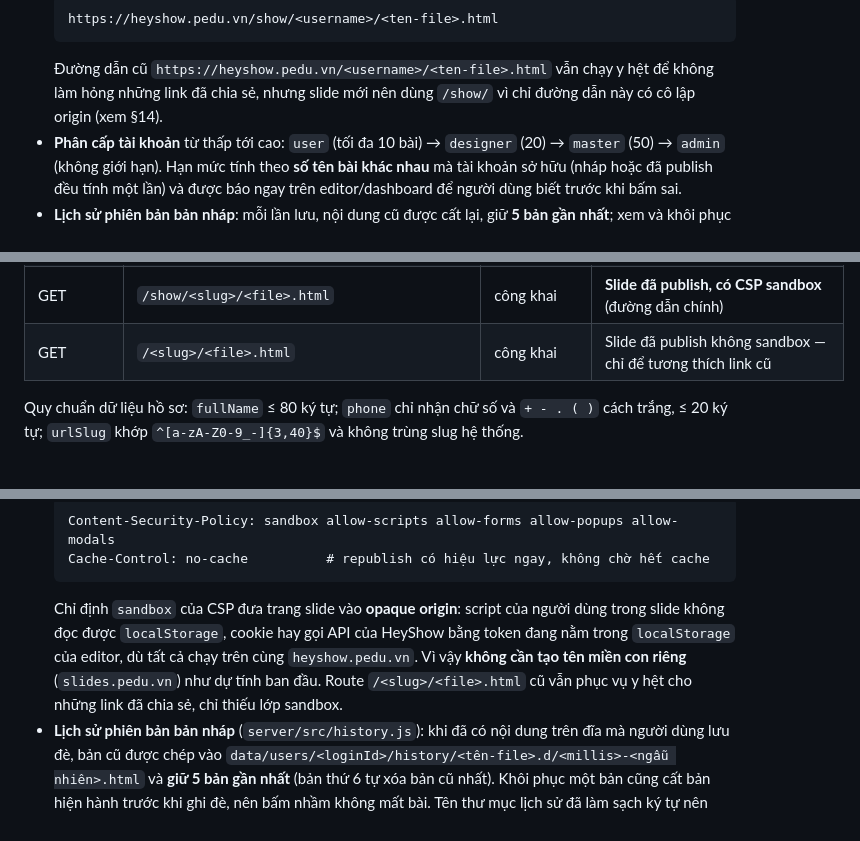
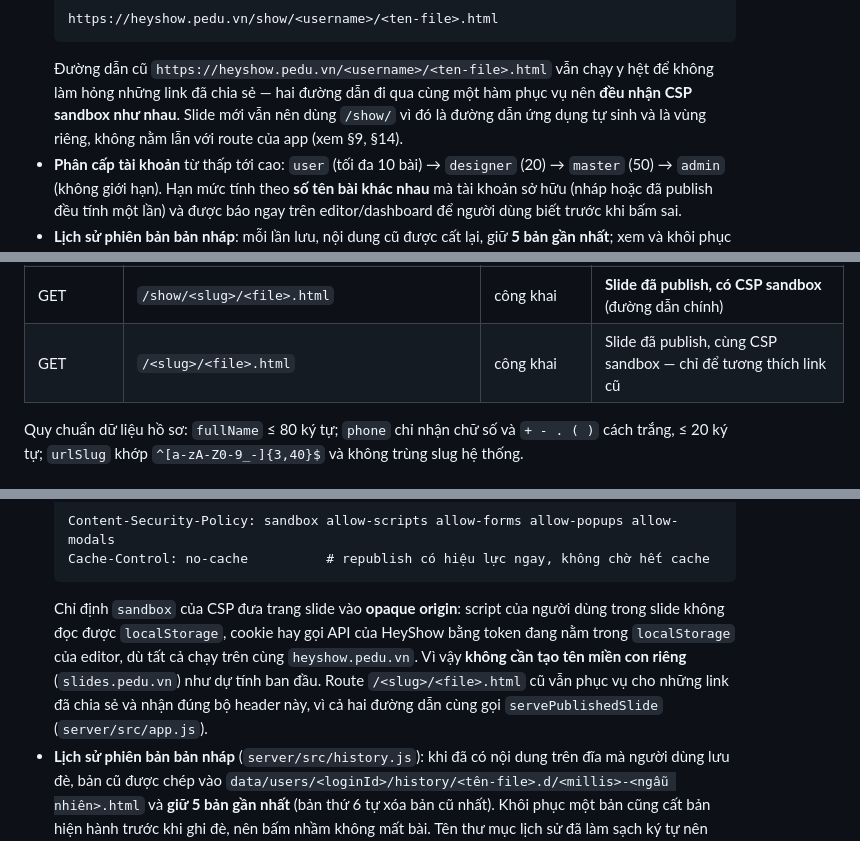
Before and after one commit to phucdhh/HeyShow, a Markdown page: README.md, 3 parts joined by grey strips. Rendered like a GitHub page.

Commit message:
README: sửa mô tả sai về route cũ, /show/ không phải là chỗ duy nhất có sandbox
Cả hai đường dẫn đều gọi servePublishedSlide nên cùng nhận CSP sandbox; test
api.test.js cũng đã khẳng định điều đó. Viết "chỉ /show/ mới cô lập origin" sẽ
khiến người sau tưởng link cũ là lỗ hổng và sửa nhầm vào header.

````diff
--- a/README.md
+++ b/README.md
@@ -16,7 +16,7 @@
   ```
   https://heyshow.pedu.vn/show/<username>/<ten-file>.html
   ```
-  Đường dẫn cũ `https://heyshow.pedu.vn/<username>/<ten-file>.html` vẫn chạy y hệt để không làm hỏng những link đã chia sẻ, nhưng slide mới nên dùng `/show/` vì chỉ đường dẫn này có cô lập origin (xem §14).
+  Đường dẫn cũ `https://heyshow.pedu.vn/<username>/<ten-file>.html` vẫn chạy y hệt để không làm hỏng những link đã chia sẻ — hai đường dẫn đi qua cùng một hàm phục vụ nên **đều nhận CSP sandbox như nhau**. Slide mới vẫn nên dùng `/show/` vì đó là đường dẫn ứng dụng tự sinh và là vùng riêng, không nằm lẫn với route của app (xem §9, §14).
 - **Phân cấp tài khoản** từ thấp tới cao: `user` (tối đa 10 bài) → `designer` (20) → `master` (50) → `admin` (không giới hạn). Hạn mức tính theo **số tên bài khác nhau** mà tài khoản sở hữu (nháp hoặc đã publish đều tính một lần) và được báo ngay trên editor/dashboard để người dùng biết trước khi bấm sai.
 - **Lịch sử phiên bản bản nháp**: mỗi lần lưu, nội dung cũ được cất lại, giữ **5 bản gần nhất**; xem và khôi phục từng bản từ dashboard.
 - **Bình luận theo luồng (thread) kiểu Facebook**: mỗi bình luận có thể nhận trả lời, trả lời hiển thị thụt lề dưới bình luận gốc; người dùng giới hạn **một cấp trả lời** để mạch hội thoại không bị thắt nút. Tác giả sửa/xóa bình luận của mình; chủ bài và admin xóa được bình luận của người khác.
@@ -282,7 +282,7 @@ Mọi route `/api/*` (trừ auth, stats, gallery, profile, `/api/p/:user/:file`,
 | GET | `/templates` | công khai | Thư viện 12 mẫu bài/slide, preview Reveal.js + nút "Dùng mẫu này" tạo bản nháp |
 | GET | `/show/<slug>/` · `/<slug>/` | công khai | Trang cá nhân của user (các bài đã publish) |
 | GET | `/show/<slug>/<file>.html` | công khai | **Slide đã publish, có CSP sandbox** (đường dẫn chính) |
-| GET | `/<slug>/<file>.html` | công khai | Slide đã publish không sandbox — chỉ để tương thích link cũ |
+| GET | `/<slug>/<file>.html` | công khai | Slide đã publish, cùng CSP sandbox — chỉ để tương thích link cũ |
 
 Quy chuẩn dữ liệu hồ sơ: `fullName` ≤ 80 ký tự; `phone` chỉ nhận chữ số và `+ - . ( )` cách trắng, ≤ 20 ký tự; `urlSlug` khớp `^[a-zA-Z0-9_-]{3,40}$` và không trùng slug hệ thống.
 
@@ -296,7 +296,7 @@ Quy chuẩn dữ liệu hồ sơ: `fullName` ≤ 80 ký tự; `phone` chỉ nh
   Content-Security-Policy: sandbox allow-scripts allow-forms allow-popups allow-modals
   Cache-Control: no-cache          # republish có hiệu lực ngay, không chờ hết cache
   ```
-  Chỉ định `sandbox` của CSP đưa trang slide vào **opaque origin**: script của người dùng trong slide không đọc được `localStorage`, cookie hay gọi API của HeyShow bằng token đang nằm trong `localStorage` của editor, dù tất cả chạy trên cùng `heyshow.pedu.vn`. Vì vậy **không cần tạo tên miền con riêng** (`slides.pedu.vn`) như dự tính ban đầu. Route `/<slug>/<file>.html` cũ vẫn phục vụ y hệt cho những link đã chia sẻ, chỉ thiếu lớp sandbox.
+  Chỉ định `sandbox` của CSP đưa trang slide vào **opaque origin**: script của người dùng trong slide không đọc được `localStorage`, cookie hay gọi API của HeyShow bằng token đang nằm trong `localStorage` của editor, dù tất cả chạy trên cùng `heyshow.pedu.vn`. Vì vậy **không cần tạo tên miền con riêng** (`slides.pedu.vn`) như dự tính ban đầu. Route `/<slug>/<file>.html` cũ vẫn phục vụ cho những link đã chia sẻ và nhận đúng bộ header này, vì cả hai đường dẫn cùng gọi `servePublishedSlide` (`server/src/app.js`).
 - **Lịch sử phiên bản bản nháp** (`server/src/history.js`): khi đã có nội dung trên đĩa mà người dùng lưu đè, bản cũ được chép vào `data/users/<loginId>/history/<tên-file>.d/<millis>-<ngẫu nhiên>.html` và **giữ 5 bản gần nhất** (bản thứ 6 tự xóa bản cũ nhất). Khôi phục một bản cũng cất bản hiện hành trước khi ghi đè, nên bấm nhầm không mất bài. Tên thư mục lịch sử đã làm sạch ký tự nên không thoát được khỏi thư mục user.
 - **Preview**: editor dựng lại đúng template đó trong một iframe, debounce 500ms khi gõ và 50ms khi chỉ di chuyển con trỏ; khi chỉ đổi vị trí con trỏ thì gọi `Reveal.slide(h, v)` thay vì tải lại iframe.
 
````
Also changed, not shown: other parts of README.md (+2 -2 lines).
